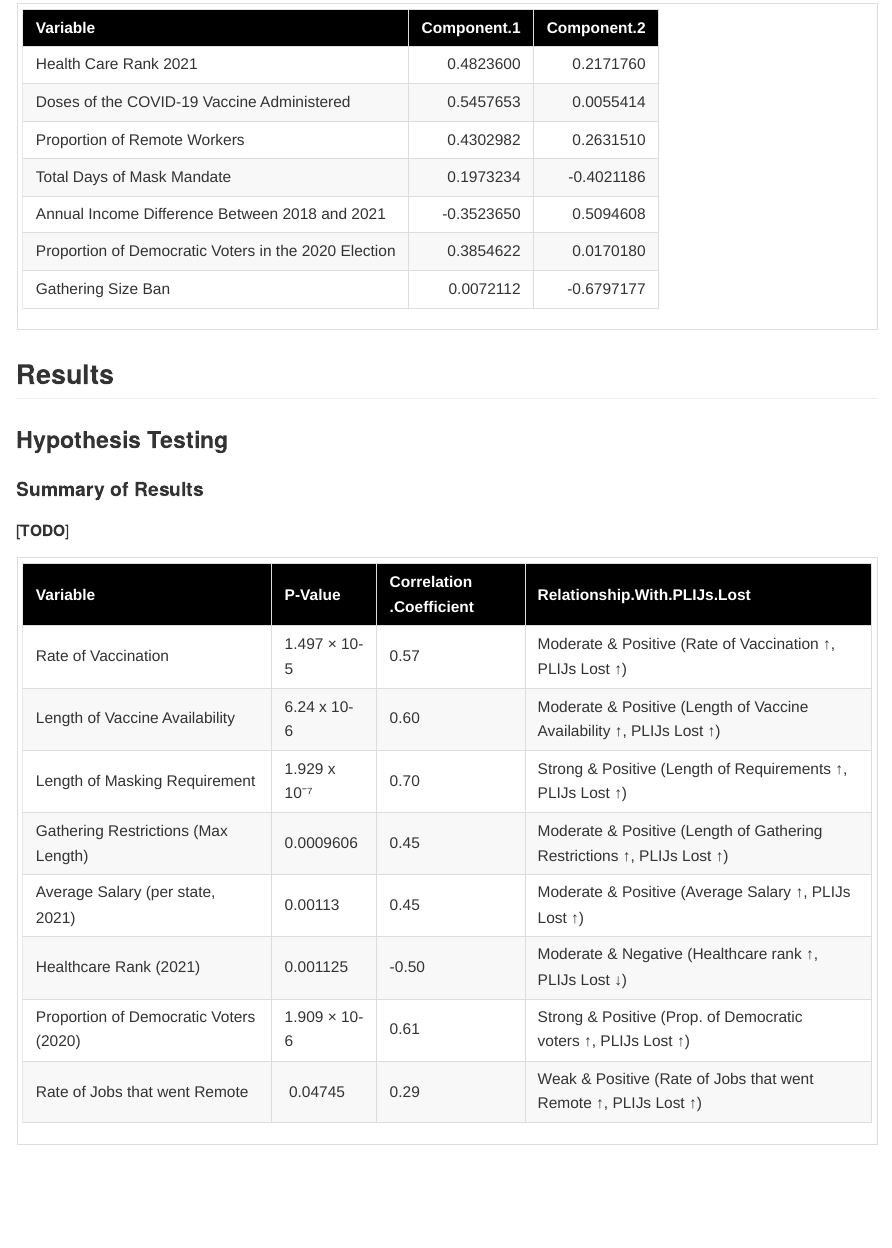
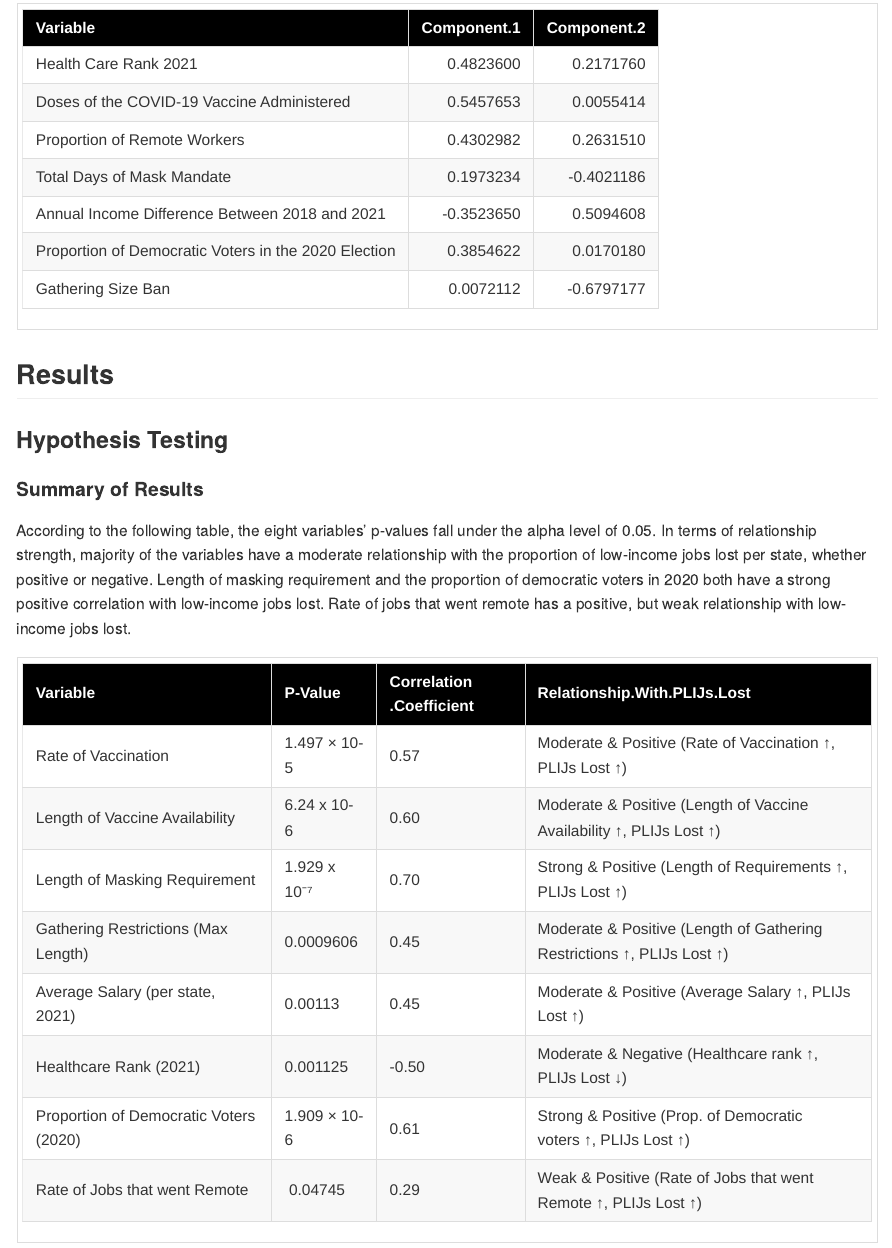
Before and after one commit to Yarrabozaed/Data-and-Society, an R Markdown document (DAT4500-Final.Rmd): the page in a window 1100 px wide, from 5230 px down. Rendered offline with R 4.5, knitr and Pandoc, with nearby package versions; some code elsewhere in the file could not run offline; common packages that the code uses without loading them are loaded.

Commit message:
Update DAT4500-Final.Rmd

````diff
--- a/DAT4500-Final.Rmd
+++ b/DAT4500-Final.Rmd
@@ -193,7 +193,7 @@ kableExtra::scroll_box(kbl1)
 
 #### Summary of Results
 
-[**TODO**]
+According to the following table, the eight variables’ p-values fall under the alpha level of 0.05. In terms of relationship strength, majority of the variables have a moderate relationship with the proportion of low-income jobs lost per state, whether positive or negative. Length of masking requirement and the proportion of democratic voters in 2020 both have a strong positive correlation with low-income jobs lost. Rate of jobs that went remote has a positive, but weak relationship with low-income jobs lost.
 
 ```{r, echo=FALSE}
 my_tibble <- tibble::tribble(
````
